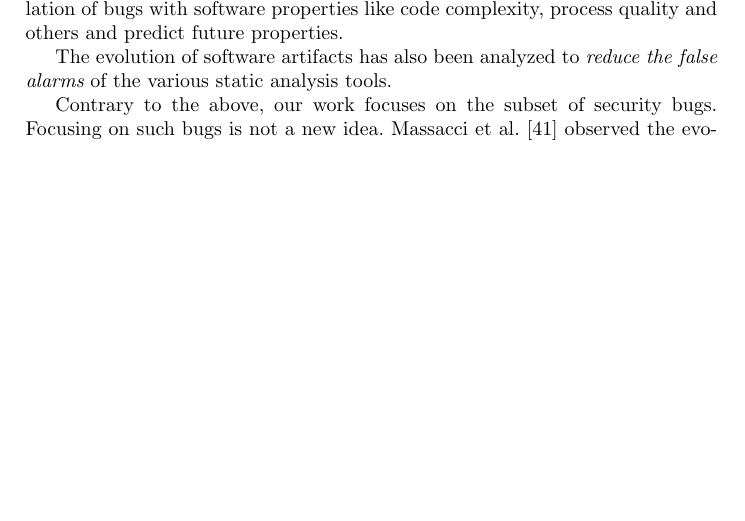
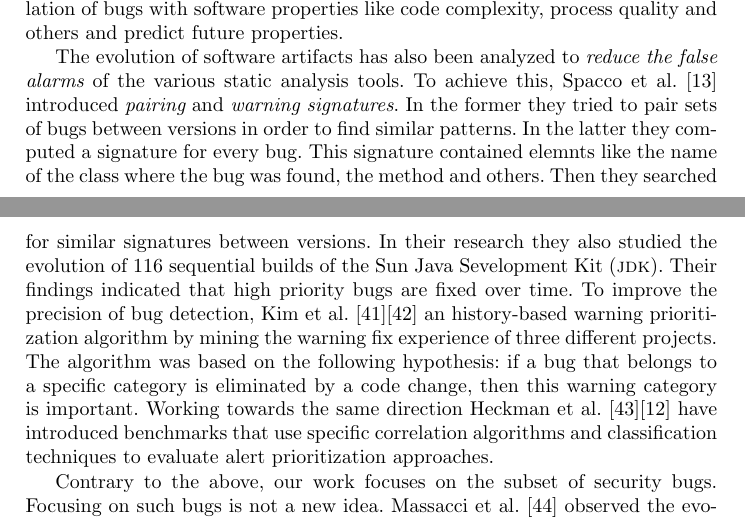
Before and after one commit to bkarak/evol_security_publication_2012, a LaTeX thesis (docs/evol.tex): part of page 11 of 15 before the commit and two parts of pages 11 and 12 of 15 after it, the two joined at a grey line, cut so that both start at the same text, the shorter picture padded with empty space. Compiled offline with pdfLaTeX.

Commit message:
fixes - more on the related work

```diff
--- a/docs/evol.tex
+++ b/docs/evol.tex
@@ -481,12 +480,24 @@ also used by Zimmermann et al.~\cite{ZNA08} to check the correlation
 of bugs with software properties like code complexity, process quality and others
 and predict future properties.
 
-% in a recent paper, Spacco et al.~\cite{SHP06} showed the relation of bugs
-% in general, with the size of every version of Sun's {\sc jdk}.
-
 The evolution of software artifacts has also been analyzed to {\it reduce the false
-alarms} of the various static analysis tools.
-% dimitro: more to come.
+alarms} of the various static analysis tools. To achieve this, Spacco et
+al.~\cite{SHP06} introduced {\it pairing} and {\it warning signatures}. In the
+former they tried to pair sets of bugs between versions in order to find
+similar patterns. In the latter they computed a signature for every bug. This
+signature contained elemnts like the name of the class where the bug was found,
+the method and others. Then they searched for similar signatures between
+versions. In their research they also studied the evolution of 116 sequential
+builds of the Sun Java Sevelopment Kit ({\sc jdk}). Their findings indicated that
+high priority bugs are fixed over time. To improve the precision of bug
+detection, Kim et al.~\cite{KE07b}\cite{KE07} an history-based warning
+prioritization algorithm by mining the warning fix experience of three
+different projects. The algorithm was based on the following hypothesis: if a
+bug that belongs to a specific category is eliminated by a code change, then
+this warning category is important. Working towards the same direction Heckman
+et al.~\cite{HW09}\cite{HW08} have introduced benchmarks that use specific
+correlation algorithms and classification techniques to evaluate alert
+prioritization approaches.
 
 Contrary to the above, our work focuses on the subset of security bugs.
 Focusing on such bugs is not a new idea. Massacci et al.~\cite{MNN11} observed
```
Also changed, not shown: docs/evol.tex (5 more changed lines).
